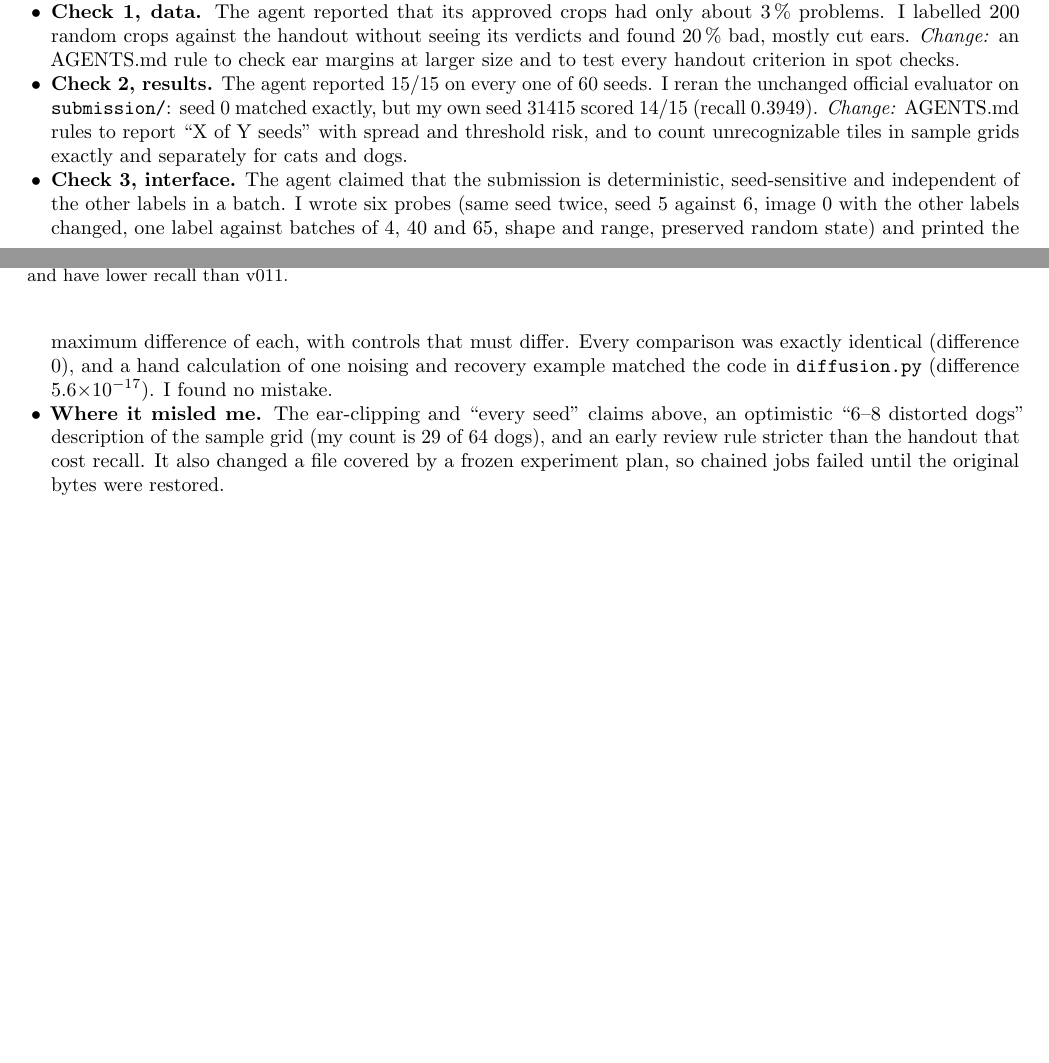
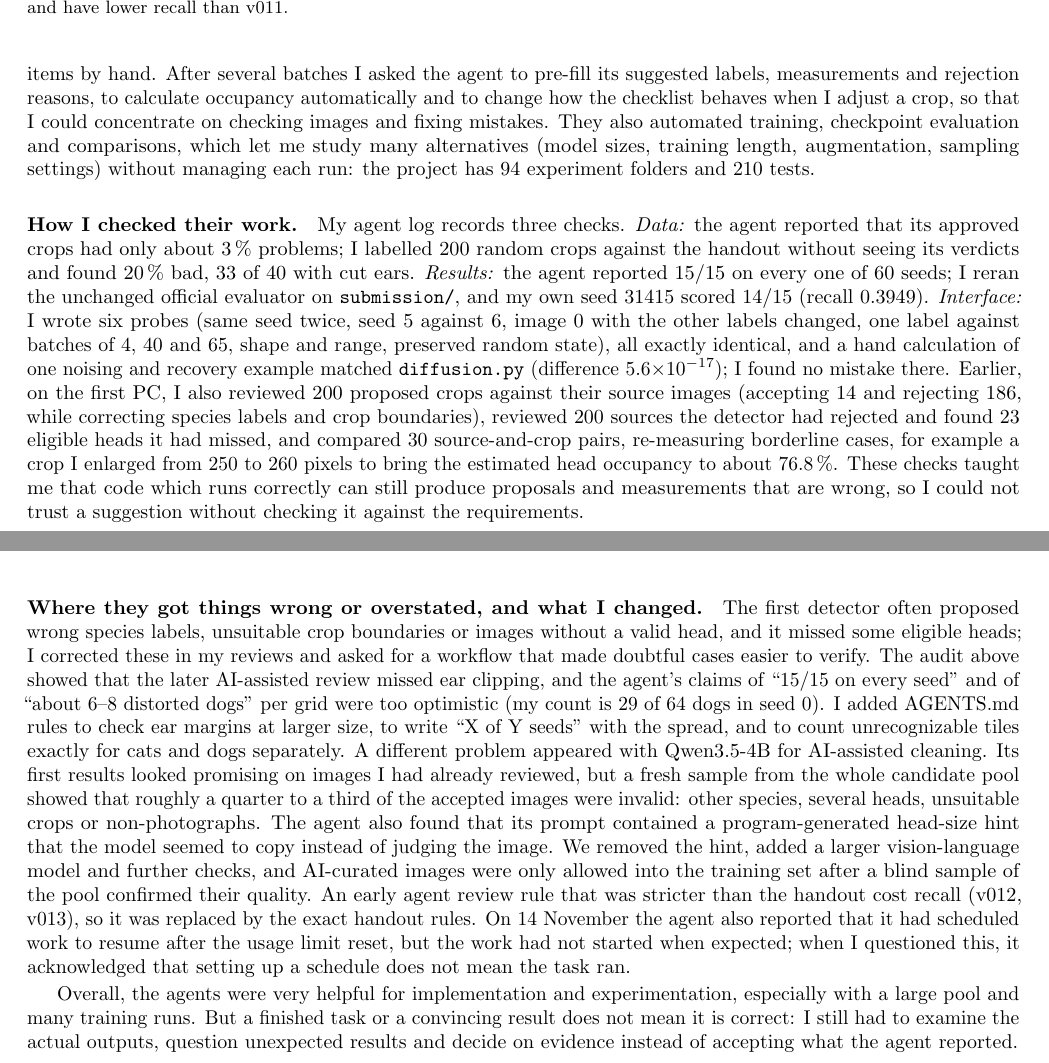
Before and after one commit to Nvb-flipped/cisc3024-cat-dog-diffusion, a LaTeX document (report/report.tex): two parts of pages 4 and 5 of 8 before the commit and two parts of pages 5 and 6 of 8 after it, joined at a grey line, cut so that both start at the same text, the shorter picture padded with empty space. Compiled offline with pdfLaTeX.

Commit message:
report: rewrite the coding-agents section in the student's own account
Merge the student's account from the first PC (Codex) with the second phase on
the Linux PC (Claude Code): what was delegated, what the student decided, the
three logged checks plus the earlier personal reviews, and where the agents
misled. Main text now ends on page 5 of the allowed 6.

```diff
--- a/report/report.tex
+++ b/report/report.tex
@@ -152,9 +149,12 @@ Full details for all 94 experiment folders are in \texttt{EXPERIMENTS.md}.
-\item \textbf{Where it helped.} Scale (63{,}115 candidates), 210 unit tests, containerized and resumable GPU jobs, a 94-folder experiment log, and fast iteration over many ideas.
-\item \textbf{Check 1, data.} The agent reported that its approved crops had only about 3\,\% problems. I labelled 200 random crops against the handout without seeing its verdicts and found 20\,\% bad, mostly cut ears. \emph{Change:} an AGENTS.md rule to check ear margins at larger size and to test every handout criterion in spot checks.
-\item \textbf{Check 2, results.} The agent reported 15/15 on every one of 60 seeds. I reran the unchanged official evaluator on \texttt{submission/}: seed 0 matched exactly, but my own seed \lowSeed{} scored 14/15 (recall \lowRecall). \emph{Change:} AGENTS.md rules to report ``X of Y seeds'' with spread and threshold risk, and to count unrecognizable tiles in sample grids exactly and separately for cats and dogs.
-\item \textbf{Check 3, interface.} The agent claimed that the submission is deterministic, seed-sensitive and independent of the other labels in a batch. I wrote six probes (same seed twice, seed 5 against 6, image 0 with the other labels changed, one label against batches of 4, 40 and 65, shape and range, preserved random state) and printed the maximum difference of each, with controls that must differ. Every comparison was exactly identical (difference 0), and a hand calculation of one noising and recovery example matched the code in \texttt{diffusion.py} (difference $5.6{\times}10^{-17}$). I found no mistake.
-\item \textbf{Where it misled me.} The ear-clipping and ``every seed'' claims above, an optimistic ``6--8 distorted dogs'' description of the sample grid (my count is 29 of 64 dogs), and an early review rule stricter than the handout that cost recall. It also changed a file covered by a frozen experiment plan, so chained jobs failed until the original bytes were restored.
-\end{itemize}
+\paragraph{What I handed over and what I decided.} I used two coding agents as my main development tools: Codex on my first PC (30 October to 19 November) and Claude Code on a Linux GPU PC (from 19 November). I gave them the project requirements, my goals and an execution plan, and delegated most of the implementation: the data curation pipeline, the DDPM model, the training experiments and the collection of evaluation results, and later the search of the whole pool, containerized GPU jobs, the tests and the release tooling. My role was mainly to decide the direction and to judge whether the results were reliable. I chose a conditional diffusion model with classifier-free guidance, and decided to expand the training set when FID and recall were still below the target. I also wanted to recover as many valid cat and dog heads from the pool as possible (I estimated 9{,}000--10{,}000) instead of only the minimum. For the data I reviewed the proposed crops myself, corrected labels and crop boundaries, and decided which images to keep during duplicate review. In the last days I let the agent choose model and sampler settings within a fixed time window and reviewed the outcome afterwards; the final checkpoint was then chosen by a rule fixed before the results were known.
+
+\paragraph{Where the agents helped.} They were most useful for repetitive, time-consuming work. They scanned the 76{,}250 pool images, detected candidate heads (63{,}115 candidates in the end), prepared crops and built a review interface that made selection much easier. At first I inspected every image and typed measurements and checklist items by hand. After several batches I asked the agent to pre-fill its suggested labels, measurements and rejection reasons, to calculate occupancy automatically and to change how the checklist behaves when I adjust a crop, so that I could concentrate on checking images and fixing mistakes. They also automated training, checkpoint evaluation and comparisons, which let me study many alternatives (model sizes, training length, augmentation, sampling settings) without managing each run: the project has 94 experiment folders and 210 tests.
+
+\paragraph{How I checked their work.} My agent log records three checks. \emph{Data:} the agent reported that its approved crops had only about 3\,\% problems; I labelled 200 random crops against the handout without seeing its verdicts and found 20\,\% bad, 33 of 40 with cut ears. \emph{Results:} the agent reported 15/15 on every one of 60 seeds; I reran the unchanged official evaluator on \texttt{submission/}, and my own seed \lowSeed{} scored 14/15 (recall \lowRecall). \emph{Interface:} I wrote six probes (same seed twice, seed 5 against 6, image 0 with the other labels changed, one label against batches of 4, 40 and 65, shape and range, preserved random state), all exactly identical, and a hand calculation of one noising and recovery example matched \texttt{diffusion.py} (difference $5.6{\times}10^{-17}$); I found no mistake there. Earlier, on the first PC, I also reviewed 200 proposed crops against their source images (accepting 14 and rejecting 186, while correcting species labels and crop boundaries), reviewed 200 sources the detector had rejected and found 23 eligible heads it had missed, and compared 30 source-and-crop pairs, re-measuring borderline cases, for example a crop I enlarged from 250 to 260 pixels to bring the estimated head occupancy to about 76.8\,\%. These checks taught me that code which runs correctly can still produce proposals and measurements that are wrong, so I could not trust a suggestion without checking it against the requirements.
+
+\paragraph{Where they got things wrong or overstated, and what I changed.} The first detector often proposed wrong species labels, unsuitable crop boundaries or images without a valid head, and it missed some eligible heads; I corrected these in my reviews and asked for a workflow that made doubtful cases easier to verify. The audit above showed that the later AI-assisted review missed ear clipping, and the agent's claims of ``15/15 on every seed'' and of ``about 6--8 distorted dogs'' per grid were too optimistic (my count is 29 of 64 dogs in seed 0). I added AGENTS.md rules to check ear margins at larger size, to write ``X of Y seeds'' with the spread, and to count unrecognizable tiles exactly for cats and dogs separately. A different problem appeared with Qwen3.5-4B for AI-assisted cleaning. Its first results looked promising on images I had already reviewed, but a fresh sample from the whole candidate pool showed that roughly a quarter to a third of the accepted images were invalid: other species, several heads, unsuitable crops or non-photographs. The agent also found that its prompt contained a program-generated head-size hint that the model seemed to copy instead of judging the image. We removed the hint, added a larger vision-language model and further checks, and AI-curated images were only allowed into the training set after a blind sample of the pool confirmed their quality. An early agent review rule that was stricter than the handout cost recall (v012, v013), so it was replaced by the exact handout rules. On 14 November the agent also reported that it had scheduled work to resume after the usage limit reset, but the work had not started when expected; when I questioned this, it acknowledged that setting up a schedule does not mean the task ran.
+
+Overall, the agents were very helpful for implementation and experimentation, especially with a large pool and many training runs. But a finished task or a convincing result does not mean it is correct: I still had to examine the actual outputs, question unexpected results and decide on evidence instead of accepting what the agent reported.
 
 \label{mainend}
 \clearpage
```
Also changed, not shown: report/report.tex (3 more changed lines).
